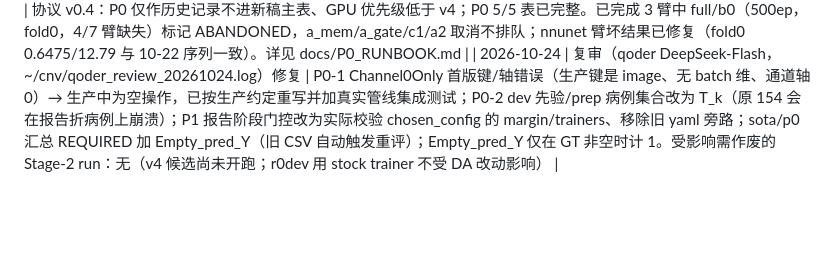
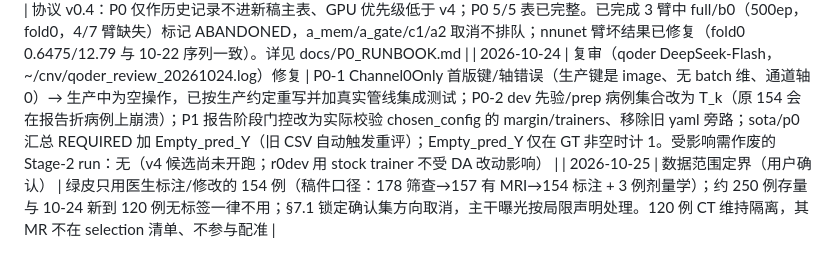
Before and after one commit to lidazhuanga/TopoCNV, a Markdown page: docs/V4_DEV_LOG.md, the part around the change. Rendered like a GitHub page; blank space fills up the shorter version.

```diff
--- a/docs/V4_DEV_LOG.md
+++ b/docs/V4_DEV_LOG.md
@@ -56,3 +56,4 @@
 | 2026-10-24 | 主干曝光的处理方向（用户问询后确认不重跑） | 重跑同批 154 例无法消除“设计用过全量五折”的信息曝光；方向定为锁定确认集：2026-10-24 新到的 126 例（120 例 CT 未标注已隔离 + MR）标注到位后作锁定测试集，默认不并入训练（V4_PLAN §7.1） |
 | 2026-10-24 | P0 §17.1 七臂 fold0 重跑确认放弃 | 协议 v0.4：P0 仅作历史记录不进新稿主表、GPU 优先级低于 v4；P0 5/5 表已完整。已完成 3 臂中 full/b0（500ep，fold0，4/7 臂缺失）标记 ABANDONED，a_mem/a_gate/c1/a2 取消不排队；nnunet 臂坏结果已修复（fold0 0.6475/12.79 与 10-22 序列一致）。详见 docs/P0_RUNBOOK.md |
 | 2026-10-24 | 复审（qoder DeepSeek-Flash，~/cnv/qoder_review_20261024.log）修复 | P0-1 Channel0Only 首版键/轴错误（生产键是 image、无 batch 维、通道轴 0）→ 生产中为空操作，已按生产约定重写并加真实管线集成测试；P0-2 dev 先验/prep 病例集合改为 T_k（原 154 会在报告折病例上崩溃）；P1 报告阶段门控改为实际校验 chosen_config 的 margin/trainers、移除旧 yaml 旁路；sota/p0 汇总 REQUIRED 加 Empty_pred_Y（旧 CSV 自动触发重评）；Empty_pred_Y 仅在 GT 非空时计 1。受影响需作废的 Stage-2 run：无（v4 候选尚未开跑；r0dev 用 stock trainer 不受 DA 改动影响） |
+| 2026-10-25 | 数据范围定界（用户确认） | 绿皮只用医生标注/修改的 154 例（稿件口径：178 筛查→157 有 MRI→154 标注 + 3 例剂量学）；约 250 例存量与 10-24 新到 120 例无标签一律不用；§7.1 锁定确认集方向取消，主干曝光按局限声明处理。120 例 CT 维持隔离，其 MR 不在 selection 清单、不参与配准 |
```
Also changed, not shown: docs/V4_PLAN.md (+4 -2 lines).
